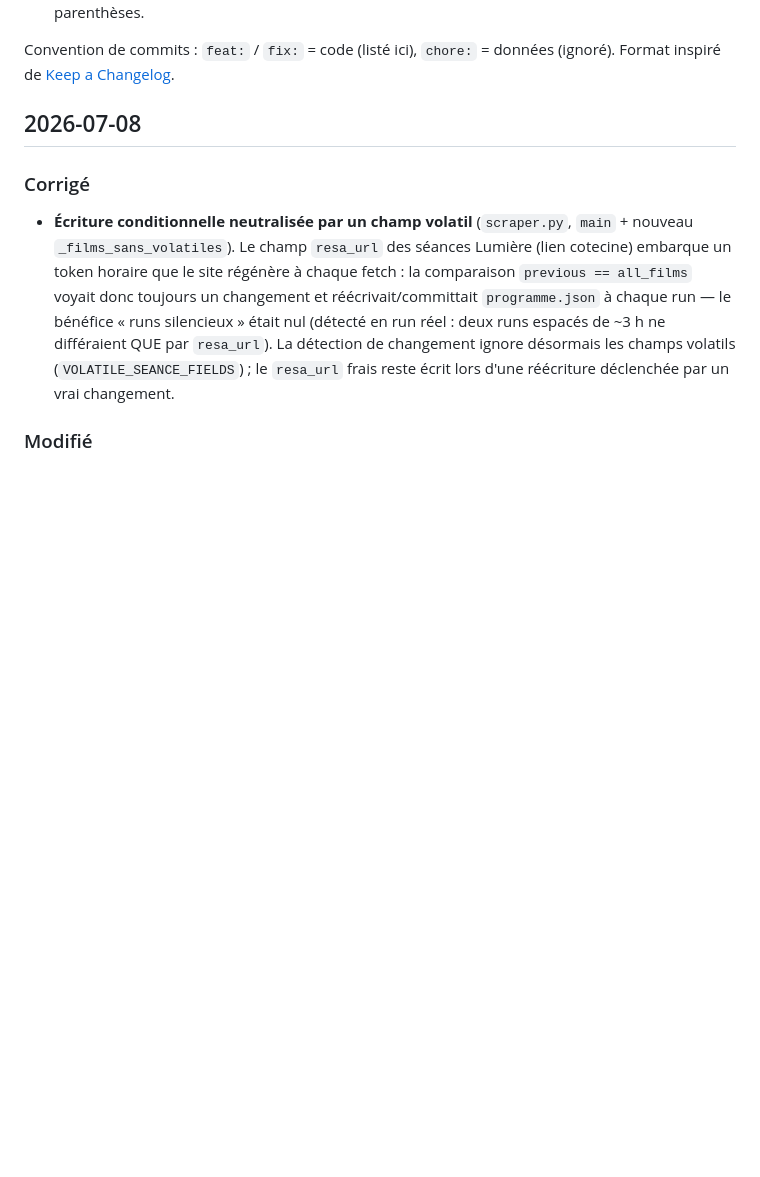
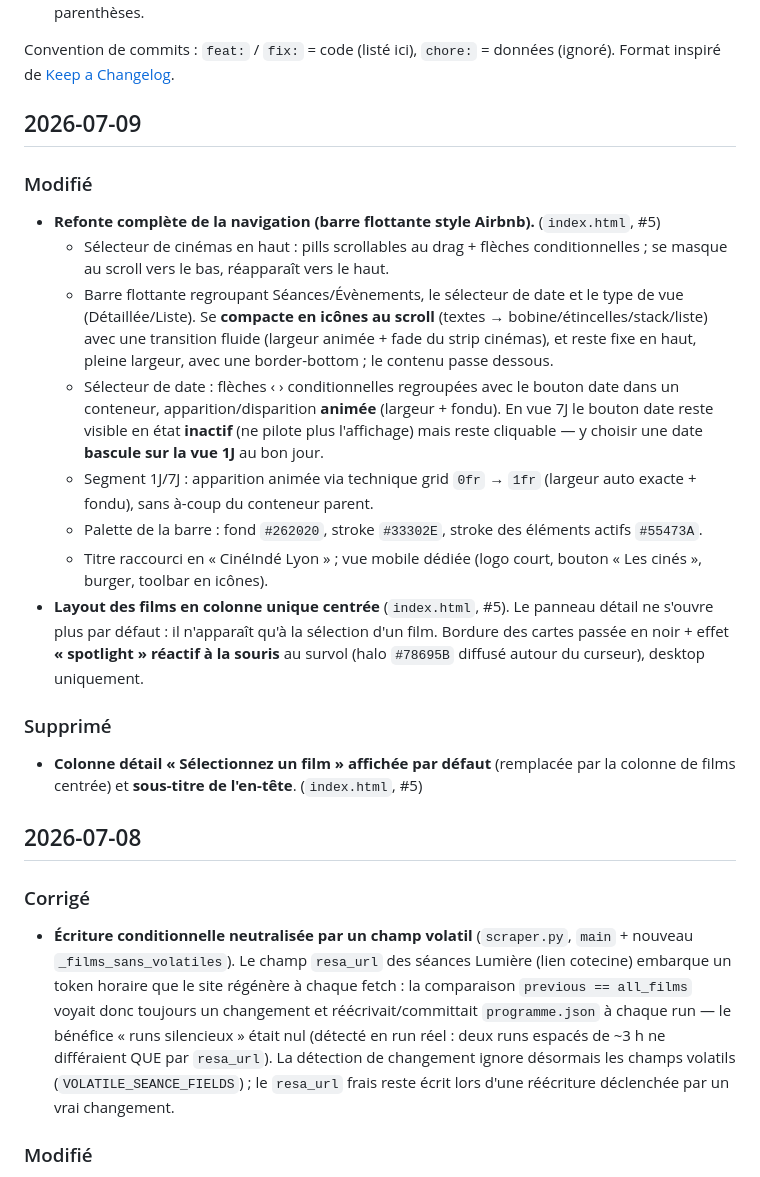
Before and after one commit to fczls/cineinde, a Markdown page: CHANGELOG.md, the part around the change. Drawn GitHub-style; blank space fills up the shorter version.

Commit message:
docs: consigne la refonte de la navigation + corrige la cadence CI
- CHANGELOG : entrée 2026-07-09 (barre flottante, transitions, vue 7J
  inactive, layout colonne unique, effet spotlight, palette).
- README : mention de la navigation/vues dans la ligne Frontend ; corrige
  la cadence du scraper (« hebdomadaire mercredi 1h » → « un jour sur deux
  20h UTC », cron 0 20 */2 * *) pour coller au workflow réel.

Co-Authored-By: Claude Opus 4.8 <noreply@anthropic.com>

```diff
--- a/CHANGELOG.md
+++ b/CHANGELOG.md
@@ -13,6 +13,38 @@ pas listés — ils sont quotidiens et n'affectent pas le comportement du projet
 
 Convention de commits : `feat:` / `fix:` = code (listé ici), `chore:` = données (ignoré).
 Format inspiré de [Keep a Changelog](https://keepachangelog.com/fr/1.1.0/).
+
+## 2026-07-09
+
+### Modifié
+- **Refonte complète de la navigation (barre flottante style Airbnb).**
+  (`index.html`, #5)
+  - Sélecteur de cinémas en haut : pills scrollables au drag + flèches
+    conditionnelles ; se masque au scroll vers le bas, réapparaît vers le haut.
+  - Barre flottante regroupant Séances/Évènements, le sélecteur de date et le
+    type de vue (Détaillée/Liste). Se **compacte en icônes au scroll** (textes →
+    bobine/étincelles/stack/liste) avec une transition fluide (largeur animée +
+    fade du strip cinémas), et reste fixe en haut, pleine largeur, avec une
+    border-bottom ; le contenu passe dessous.
+  - Sélecteur de date : flèches ‹ › conditionnelles regroupées avec le bouton
+    date dans un conteneur, apparition/disparition **animée** (largeur + fondu).
+    En vue 7J le bouton date reste visible en état **inactif** (ne pilote plus
+    l'affichage) mais reste cliquable — y choisir une date **bascule sur la
+    vue 1J** au bon jour.
+  - Segment 1J/7J : apparition animée via technique grid `0fr` → `1fr` (largeur
+    auto exacte + fondu), sans à-coup du conteneur parent.
+  - Palette de la barre : fond `#262020`, stroke `#33302E`, stroke des éléments
+    actifs `#55473A`.
+  - Titre raccourci en « CinéIndé Lyon » ; vue mobile dédiée (logo court, bouton
+    « Les cinés », burger, toolbar en icônes).
+- **Layout des films en colonne unique centrée** (`index.html`, #5). Le panneau
+  détail ne s'ouvre plus par défaut : il n'apparaît qu'à la sélection d'un film.
+  Bordure des cartes passée en noir + effet **« spotlight » réactif à la souris**
+  au survol (halo `#78695B` diffusé autour du curseur), desktop uniquement.
+
+### Supprimé
+- **Colonne détail « Sélectionnez un film » affichée par défaut** (remplacée par
+  la colonne de films centrée) et **sous-titre de l'en-tête**. (`index.html`, #5)
 
 ## 2026-07-08
 
```
Also changed, not shown: README.md (+3 -3 lines).
